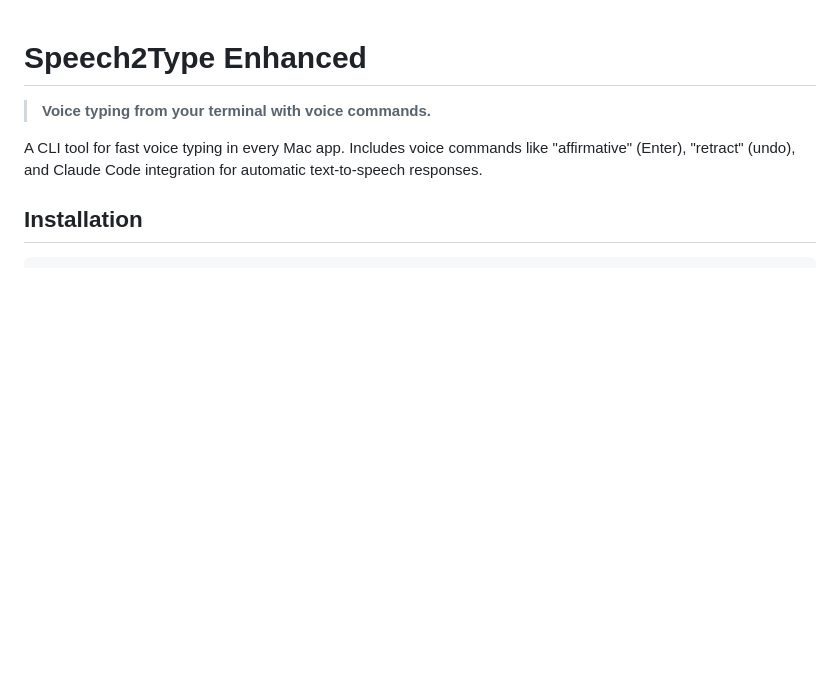
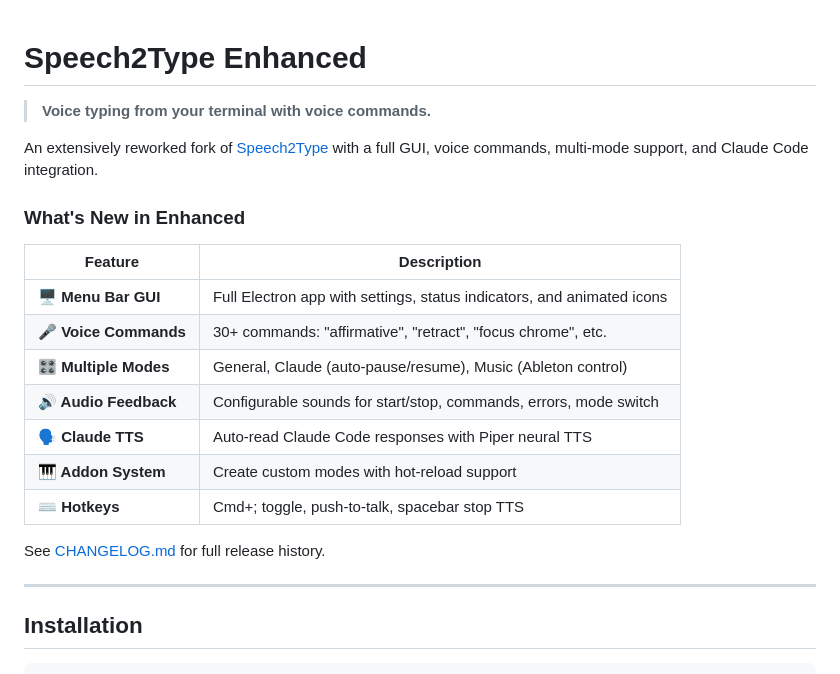
Before and after one commit to jessesep/speech2type, a Markdown page: README.md, the part around the change. Rendered like a GitHub page; blank space fills up the shorter version.

Commit message:
Add prominent Enhanced features section to README
- Add link to original Speech2Type repo
- Add "What's New in Enhanced" table highlighting key additions
- Link to CHANGELOG for full history

🤖 Generated with [Claude Code](https://claude.com/claude-code)

Co-Authored-By: Claude <noreply@anthropic.com>

```diff
--- a/README.md
+++ b/README.md
@@ -2,7 +2,23 @@
 
 > **Voice typing from your terminal with voice commands.**
 
-A CLI tool for fast voice typing in every Mac app. Includes voice commands like "affirmative" (Enter), "retract" (undo), and Claude Code integration for automatic text-to-speech responses.
+An extensively reworked fork of [Speech2Type](https://github.com/nicobrenner/speech2type) with a full GUI, voice commands, multi-mode support, and Claude Code integration.
+
+### What's New in Enhanced
+
+| Feature | Description |
+|---------|-------------|
+| **🖥️ Menu Bar GUI** | Full Electron app with settings, status indicators, and animated icons |
+| **🎤 Voice Commands** | 30+ commands: "affirmative", "retract", "focus chrome", etc. |
+| **🎛️ Multiple Modes** | General, Claude (auto-pause/resume), Music (Ableton control) |
+| **🔊 Audio Feedback** | Configurable sounds for start/stop, commands, errors, mode switch |
+| **🗣️ Claude TTS** | Auto-read Claude Code responses with Piper neural TTS |
+| **🎹 Addon System** | Create custom modes with hot-reload support |
+| **⌨️ Hotkeys** | Cmd+; toggle, push-to-talk, spacebar stop TTS |
+
+See [CHANGELOG.md](CHANGELOG.md) for full release history.
+
+---
 
 ## Installation
 
```
